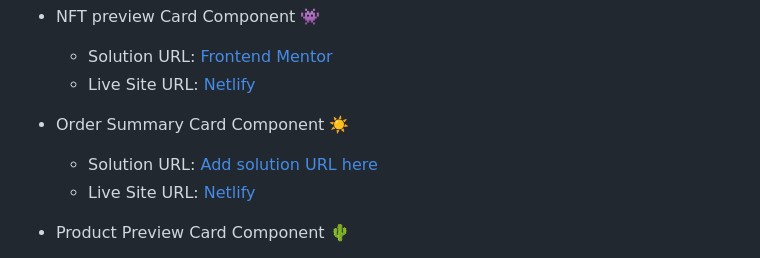
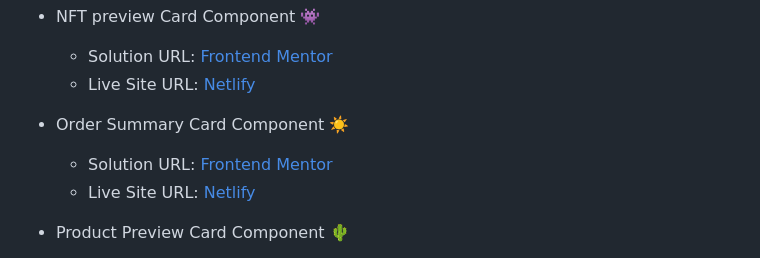
Before and after one commit to jessicaArvizu/FrontEnd-Mentor-Challenges, a Markdown page: README.md, the part around the change. Rendered like a GitHub page.

```diff
--- a/README.md
+++ b/README.md
@@ -15,7 +15,7 @@ From crafting responsive web designs to tackling intricate UI components, each c
     - Live Site URL: [Netlify](https://luxury-caramel-8082a7.netlify.app)
 
 - Order Summary Card Component ☀️
-    - Solution URL: [Add solution URL here](https://www.frontendmentor.io/solutions/order-summary-component-with-boostrap-and-sass-hF9DJ2HD2t)
+    - Solution URL: [Frontend Mentor](https://www.frontendmentor.io/solutions/order-summary-component-with-boostrap-and-sass-hF9DJ2HD2t)
     - Live Site URL: [Netlify](https://legendary-sawine-4c1892.netlify.app/)
 
 - Product Preview Card Component 🌵
```
